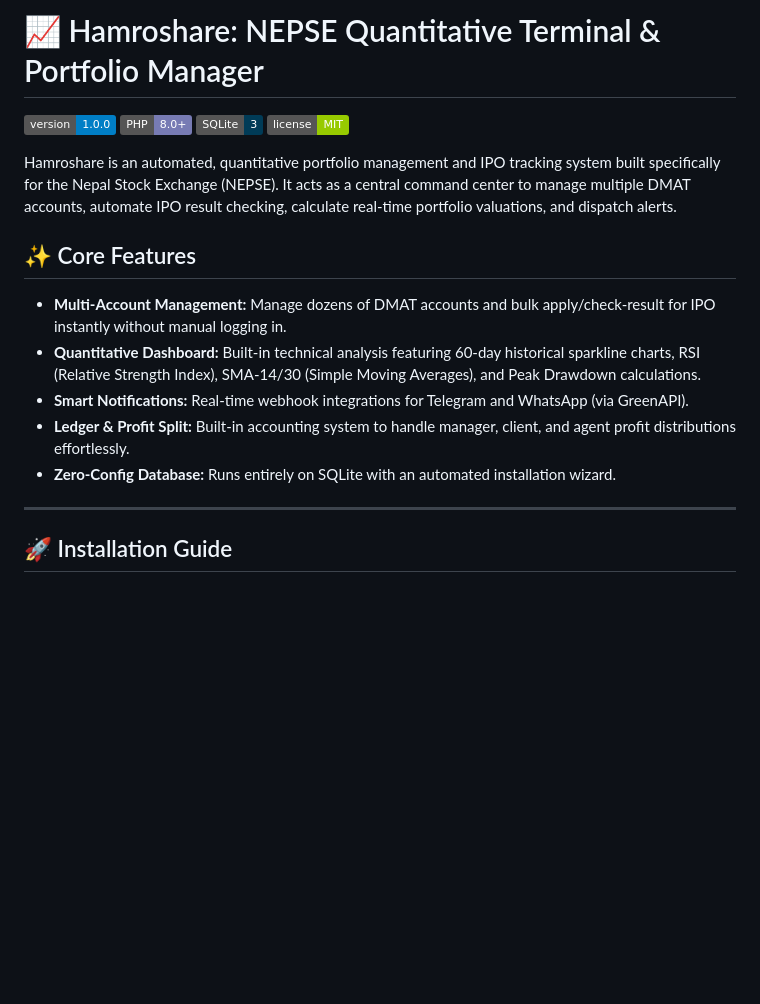
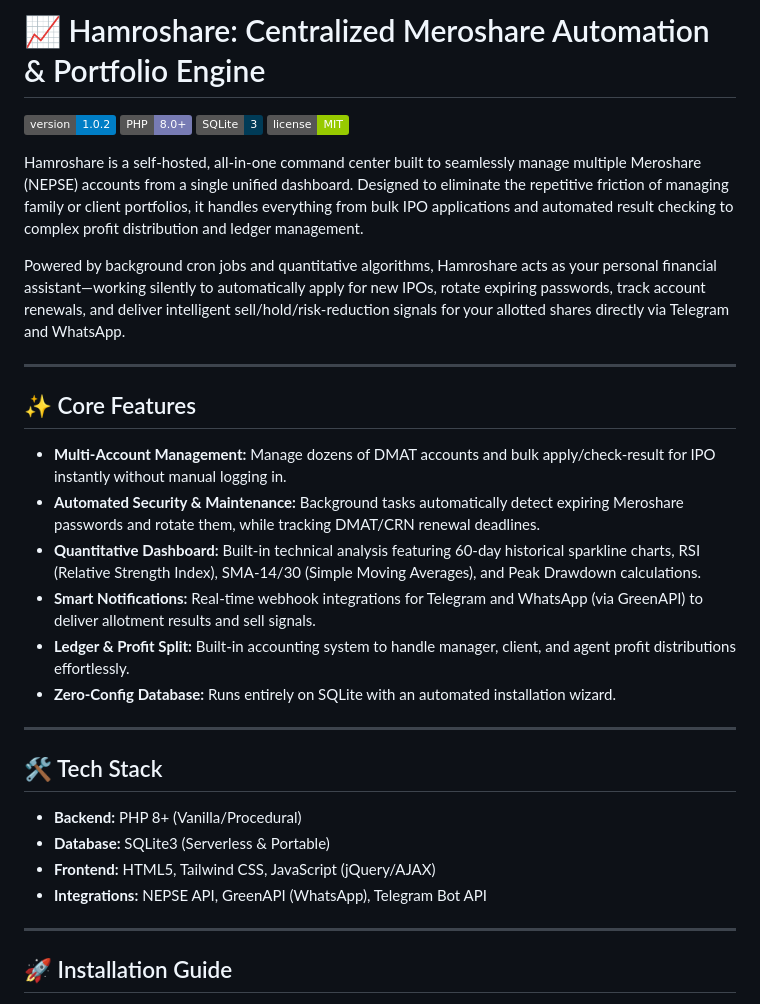
Before and after one commit to adonisamitsah/hamroshare, a Markdown page: README.md, the part around one of its changes. Drawn GitHub-style; badges without logos; blank space fills up the shorter version.

```diff
--- a/README.md
+++ b/README.md
@@ -1,18 +1,31 @@
-# 📈 Hamroshare: NEPSE Quantitative Terminal & Portfolio Manager
+# 📈 Hamroshare: Centralized Meroshare Automation & Portfolio Engine
 
-![Version](https://img.shields.io/badge/version-1.0.0-blue.svg)
+![Version](https://img.shields.io/badge/version-1.0.2-blue.svg)
 ![PHP](https://img.shields.io/badge/PHP-8.0+-777BB4.svg)
 ![SQLite](https://img.shields.io/badge/SQLite-3-003B57.svg)
 ![License](https://img.shields.io/badge/license-MIT-green.svg)
 
-Hamroshare is an automated, quantitative portfolio management and IPO tracking system built specifically for the Nepal Stock Exchange (NEPSE). It acts as a central command center to manage multiple DMAT accounts, automate IPO result checking, calculate real-time portfolio valuations, and dispatch alerts.
+Hamroshare is a self-hosted, all-in-one command center built to seamlessly manage multiple Meroshare (NEPSE) accounts from a single unified dashboard. Designed to eliminate the repetitive friction of managing family or client portfolios, it handles everything from bulk IPO applications and automated result checking to complex profit distribution and ledger management.
+
+Powered by background cron jobs and quantitative algorithms, Hamroshare acts as your personal financial assistant—working silently to automatically apply for new IPOs, rotate expiring passwords, track account renewals, and deliver intelligent sell/hold/risk-reduction signals for your allotted shares directly via Telegram and WhatsApp.
+
+---
 
 ## ✨ Core Features
 * **Multi-Account Management:** Manage dozens of DMAT accounts and bulk apply/check-result for IPO instantly without manual logging in.
+* **Automated Security & Maintenance:** Background tasks automatically detect expiring Meroshare passwords and rotate them, while tracking DMAT/CRN renewal deadlines.
 * **Quantitative Dashboard:** Built-in technical analysis featuring 60-day historical sparkline charts, RSI (Relative Strength Index), SMA-14/30 (Simple Moving Averages), and Peak Drawdown calculations.
-* **Smart Notifications:** Real-time webhook integrations for Telegram and WhatsApp (via GreenAPI).
+* **Smart Notifications:** Real-time webhook integrations for Telegram and WhatsApp (via GreenAPI) to deliver allotment results and sell signals.
 * **Ledger & Profit Split:** Built-in accounting system to handle manager, client, and agent profit distributions effortlessly.
 * **Zero-Config Database:** Runs entirely on SQLite with an automated installation wizard.
+
+---
+
+## 🛠️ Tech Stack
+* **Backend:** PHP 8+ (Vanilla/Procedural)
+* **Database:** SQLite3 (Serverless & Portable)
+* **Frontend:** HTML5, Tailwind CSS, JavaScript (jQuery/AJAX)
+* **Integrations:** NEPSE API, GreenAPI (WhatsApp), Telegram Bot API
 
 ---
 
```
Also changed, not shown: other parts of README.md (+17 -6 lines).
